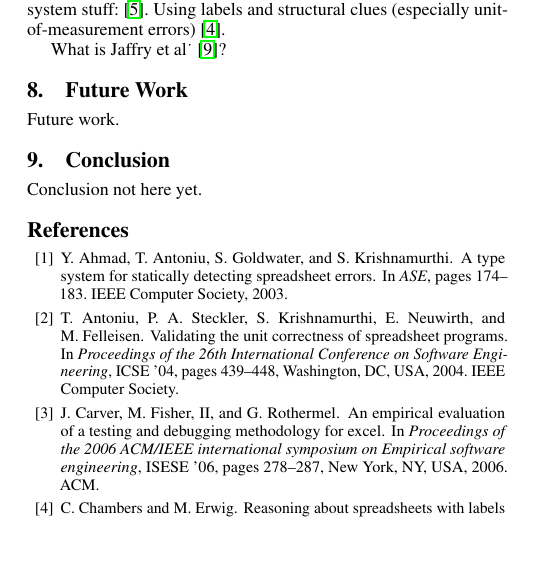
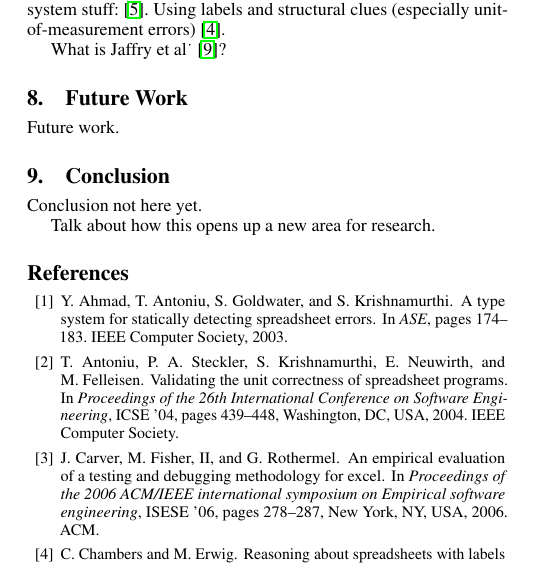
Before and after one commit to plasma-umass/DataDebug, a LaTeX paper (PLDI-2012/main.tex, which reads PLDI-2012/conclusion.tex): part of one column of page 3 of 4, cut so that both start at the same text, the shorter picture padded with empty space. Compiled offline with pdfLaTeX; a missing font is replaced by an installed copy or a similar font.

Commit message:
Added small blurb.

```diff
--- a/PLDI-2012/conclusion.tex
+++ b/PLDI-2012/conclusion.tex
@@ -1 +1,3 @@
 Conclusion not here yet.
+
+Talk about how this opens up a new area for research.
```
